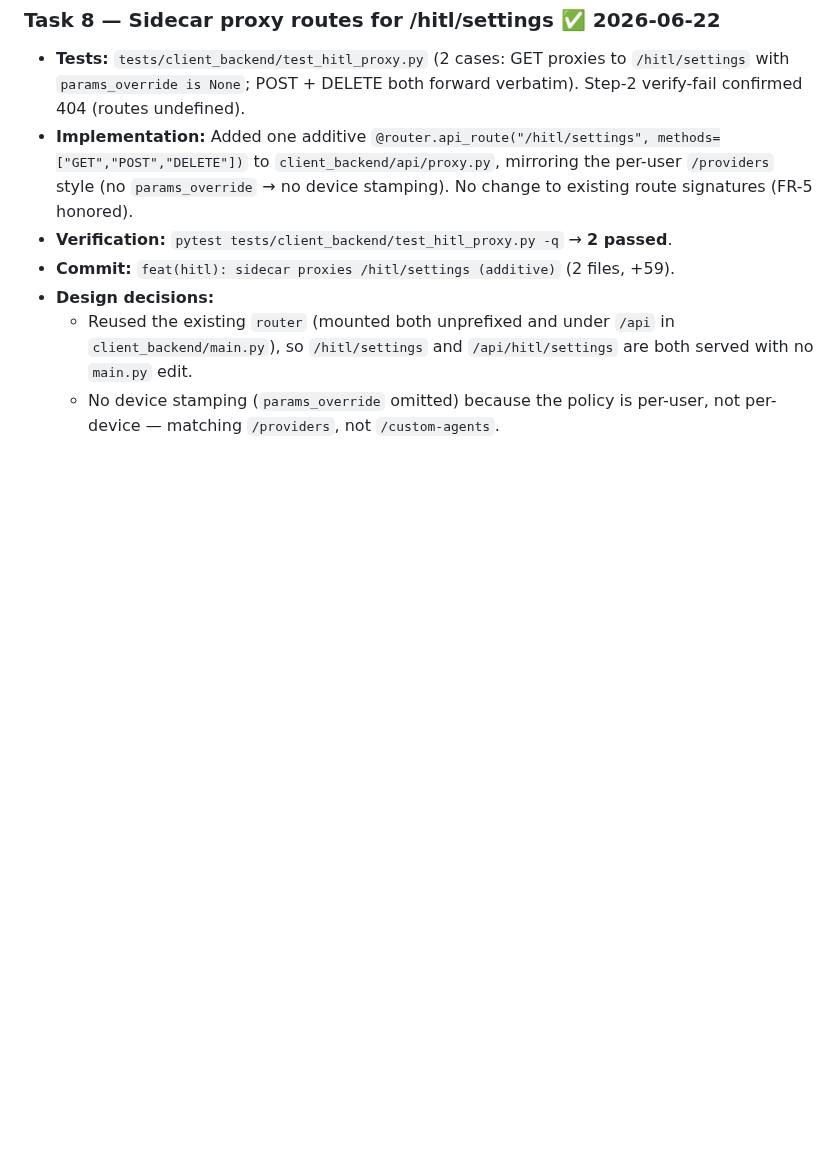
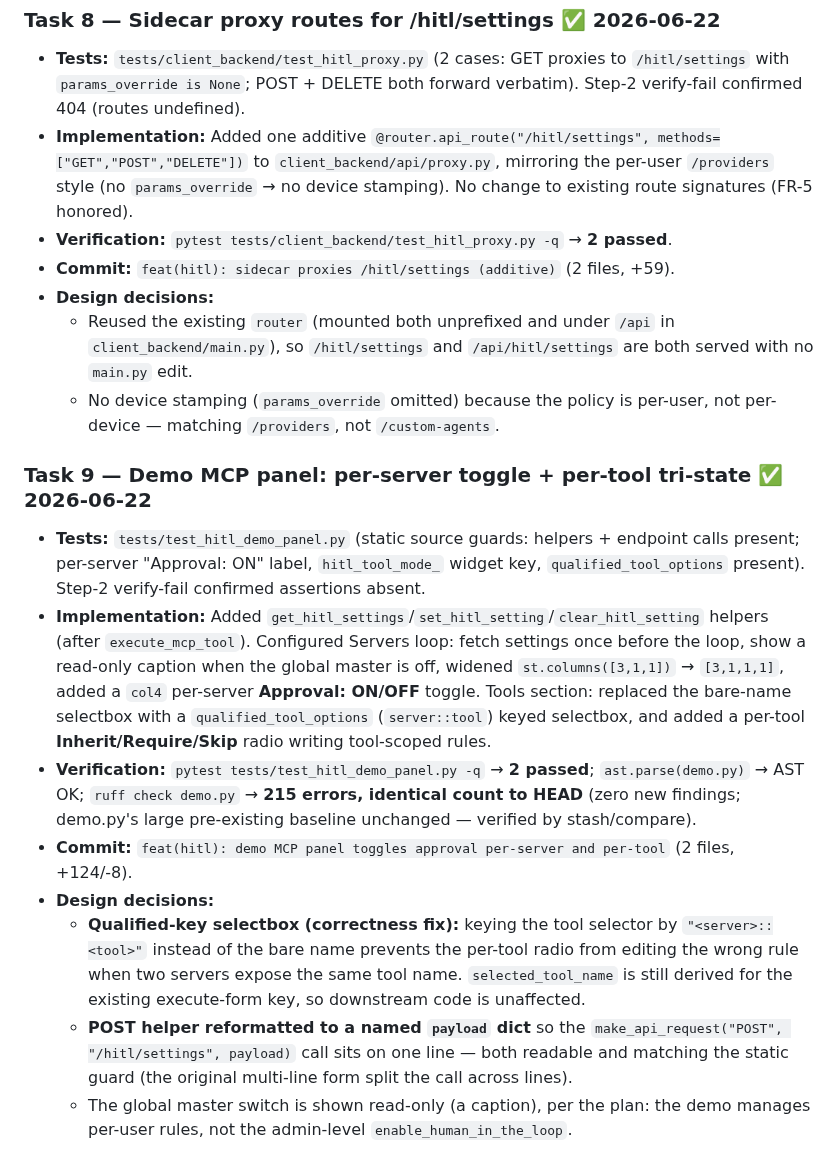
Before and after one commit to Tox1cCoder/AgenticChatbot, a Markdown page: plans/HITL-refactor.md, the part around one of its changes. Drawn GitHub-style; blank space fills up the shorter version.

Commit message:
docs(hitl): record Task 9 progress in plan log

```diff
--- a/plans/HITL-refactor.md
+++ b/plans/HITL-refactor.md
@@ -2137,3 +2137,14 @@ git push
 - **Design decisions:**
   - Reused the existing `router` (mounted both unprefixed and under `/api` in `client_backend/main.py`), so `/hitl/settings` and `/api/hitl/settings` are both served with no `main.py` edit.
   - No device stamping (`params_override` omitted) because the policy is per-user, not per-device — matching `/providers`, not `/custom-agents`.
+
+### Task 9 — Demo MCP panel: per-server toggle + per-tool tri-state ✅ 2026-06-22
+
+- **Tests:** `tests/test_hitl_demo_panel.py` (static source guards: helpers + endpoint calls present; per-server "Approval: ON" label, `hitl_tool_mode_` widget key, `qualified_tool_options` present). Step-2 verify-fail confirmed assertions absent.
+- **Implementation:** Added `get_hitl_settings`/`set_hitl_setting`/`clear_hitl_setting` helpers (after `execute_mcp_tool`). Configured Servers loop: fetch settings once before the loop, show a read-only caption when the global master is off, widened `st.columns([3,1,1])` → `[3,1,1,1]`, added a `col4` per-server **Approval: ON/OFF** toggle. Tools section: replaced the bare-name selectbox with a `qualified_tool_options` (`server::tool`) keyed selectbox, and added a per-tool **Inherit/Require/Skip** radio writing tool-scoped rules.
+- **Verification:** `pytest tests/test_hitl_demo_panel.py -q` → **2 passed**; `ast.parse(demo.py)` → AST OK; `ruff check demo.py` → **215 errors, identical count to HEAD** (zero new findings; demo.py's large pre-existing baseline unchanged — verified by stash/compare).
+- **Commit:** `feat(hitl): demo MCP panel toggles approval per-server and per-tool` (2 files, +124/-8).
+- **Design decisions:**
+  - **Qualified-key selectbox (correctness fix):** keying the tool selector by `"<server>::<tool>"` instead of the bare name prevents the per-tool radio from editing the wrong rule when two servers expose the same tool name. `selected_tool_name` is still derived for the existing execute-form key, so downstream code is unaffected.
+  - **POST helper reformatted to a named `payload` dict** so the `make_api_request("POST", "/hitl/settings", payload)` call sits on one line — both readable and matching the static guard (the original multi-line form split the call across lines).
+  - The global master switch is shown read-only (a caption), per the plan: the demo manages per-user rules, not the admin-level `enable_human_in_the_loop`.
```
Also changed, not shown: other parts of plans/HITL-refactor.md (+8 -8 lines).
